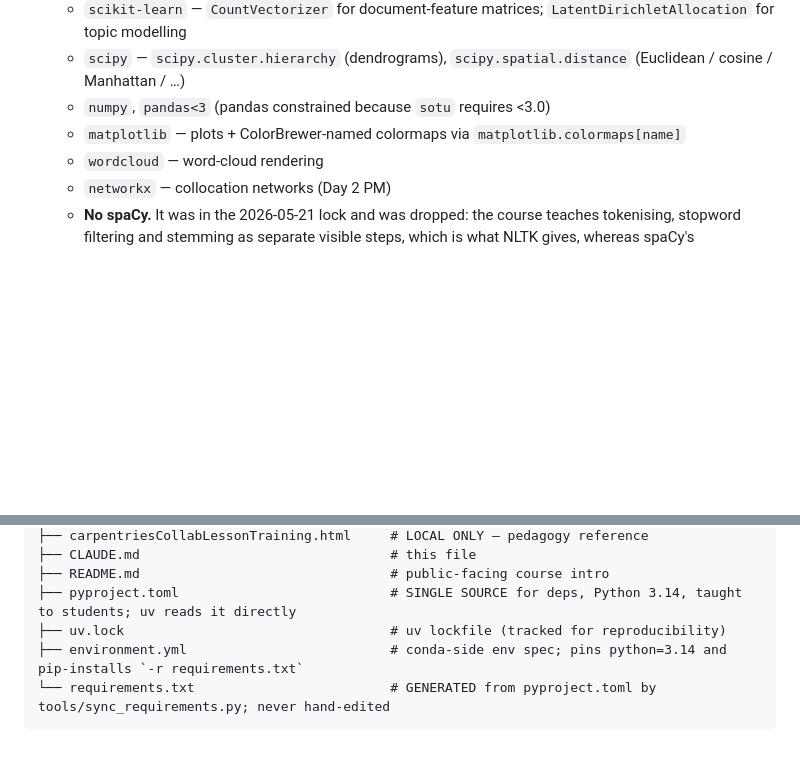
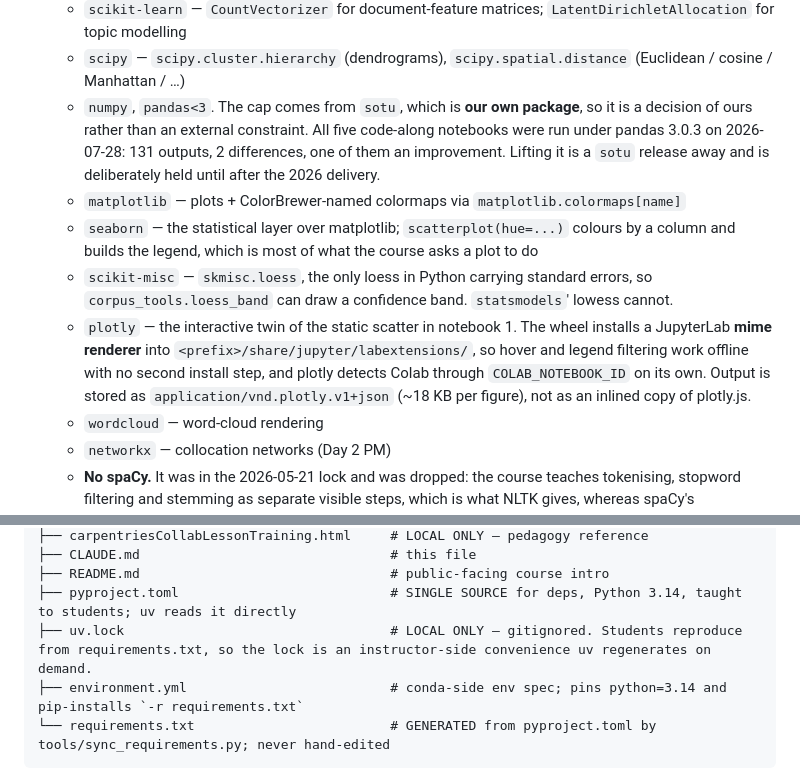
Before and after one commit to DH-Oz/CorpusAnalysis, a Markdown page: CLAUDE.md, 2 parts joined by grey strips. Rendered like a GitHub page; blank space fills up the shorter version.

Commit message:
Correct three stale claims in CLAUDE.md
The library stack listed neither seaborn nor scikit-misc, both in use since the
smoothing work. uv.lock is described as tracked when .gitignore excludes it for
a stated reason. The pandas cap is attributed to sotu as an external constraint,
when sotu is our own package, making the cap a decision of ours.

````diff
--- a/CLAUDE.md
+++ b/CLAUDE.md
@@ -35,8 +35,11 @@ Local working directory for the `DH-Oz/CorpusAnalysis` evergreen repo — a livi
   - `nltk` — tokenisation + stopwords + `nltk.download("state_union" | "punkt" | "stopwords" | …)` data
   - `scikit-learn` — `CountVectorizer` for document-feature matrices; `LatentDirichletAllocation` for topic modelling
   - `scipy` — `scipy.cluster.hierarchy` (dendrograms), `scipy.spatial.distance` (Euclidean / cosine / Manhattan / …)
-  - `numpy`, `pandas<3` (pandas constrained because `sotu` requires <3.0)
+  - `numpy`, `pandas<3`. The cap comes from `sotu`, which is **our own package**, so it is a decision of ours rather than an external constraint. All five code-along notebooks were run under pandas 3.0.3 on 2026-07-28: 131 outputs, 2 differences, one of them an improvement. Lifting it is a `sotu` release away and is deliberately held until after the 2026 delivery.
   - `matplotlib` — plots + ColorBrewer-named colormaps via `matplotlib.colormaps[name]`
+  - `seaborn` — the statistical layer over matplotlib; `scatterplot(hue=...)` colours by a column and builds the legend, which is most of what the course asks a plot to do
+  - `scikit-misc` — `skmisc.loess`, the only loess in Python carrying standard errors, so `corpus_tools.loess_band` can draw a confidence band. `statsmodels`' lowess cannot.
+  - `plotly` — the interactive twin of the static scatter in notebook 1. The wheel installs a JupyterLab **mime renderer** into `<prefix>/share/jupyter/labextensions/`, so hover and legend filtering work offline with no second install step, and plotly detects Colab through `COLAB_NOTEBOOK_ID` on its own. Output is stored as `application/vnd.plotly.v1+json` (~18 KB per figure), not as an inlined copy of plotly.js.
   - `wordcloud` — word-cloud rendering
   - `networkx` — collocation networks (Day 2 PM)
   - **No spaCy.** It was in the 2026-05-21 lock and was dropped: the course teaches tokenising, stopword filtering and stemming as separate visible steps, which is what NLTK gives, whereas spaCy's `nlp(text)` does several at once and has no stemmer at all. Adding it would also mean per-language statistical models to download and verify on Day 1, for capability the lessons never use.
@@ -79,7 +82,7 @@ Local working directory currently:
 ├── CLAUDE.md                                # this file
 ├── README.md                                # public-facing course intro
 ├── pyproject.toml                           # SINGLE SOURCE for deps, Python 3.14, taught to students; uv reads it directly
-├── uv.lock                                  # uv lockfile (tracked for reproducibility)
+├── uv.lock                                  # LOCAL ONLY — gitignored. Students reproduce from requirements.txt, so the lock is an instructor-side convenience uv regenerates on demand.
 ├── environment.yml                          # conda-side env spec; pins python=3.14 and pip-installs `-r requirements.txt`
 └── requirements.txt                         # GENERATED from pyproject.toml by tools/sync_requirements.py; never hand-edited
 ```
````
